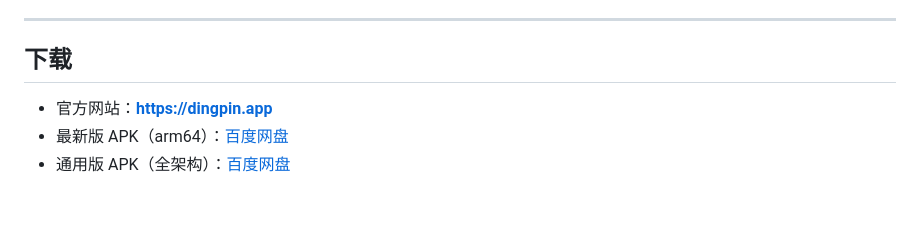
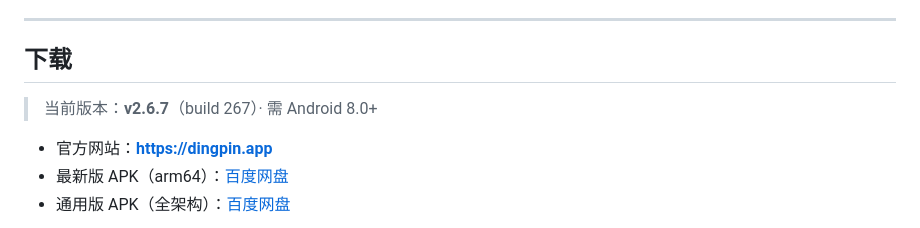
Before and after one commit to CxAxin/Dingpin, a Markdown page: README.zh-CN.md, the part around the change. GitHub-like rendering; blank space fills up the shorter version.

```diff
--- a/README.zh-CN.md
+++ b/README.zh-CN.md
@@ -26,6 +26,8 @@
 ---
 
 ## 下载
+
+> 当前版本：**v2.6.7**（build 267）· 需 Android 8.0+
 
 - 官方网站：**https://dingpin.app**
 - 最新版 APK（arm64）：[百度网盘](https://pan.baidu.com/s/1JdR7dcFpXkfz_7w1TgnydA?pwd=csax)
```
Also changed, not shown: README.md (+2 -0 lines).
